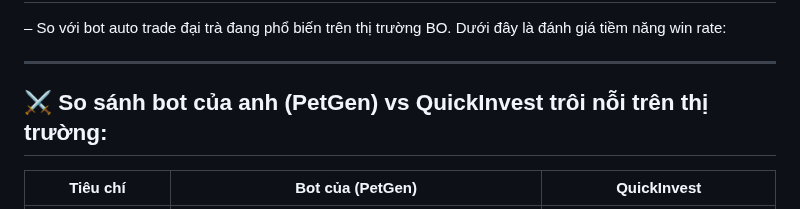
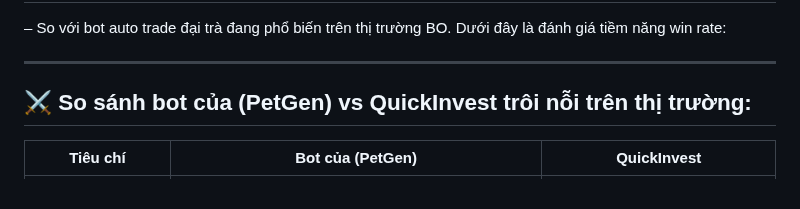
Before and after one commit to quangdangtranvn/petgen, a Markdown page: coin.md, the part around the change. Drawn GitHub-style.

```diff
--- a/coin.md
+++ b/coin.md
@@ -2,7 +2,7 @@
  – So với bot auto trade đại trà đang phổ biến trên thị trường BO. Dưới đây là đánh giá tiềm năng win rate:
 
 ---
-## ⚔️ So sánh bot của anh (PetGen) vs QuickInvest trôi nỗi trên thị trường:
+## ⚔️ So sánh bot của (PetGen) vs QuickInvest trôi nỗi trên thị trường:
 
 | **Tiêu chí**                        | **Bot của (PetGen)**                                         | **QuickInvest**                              |
 |------------------------------------|------------------------------------------------------------------|-------------------------------------------------------|
```
